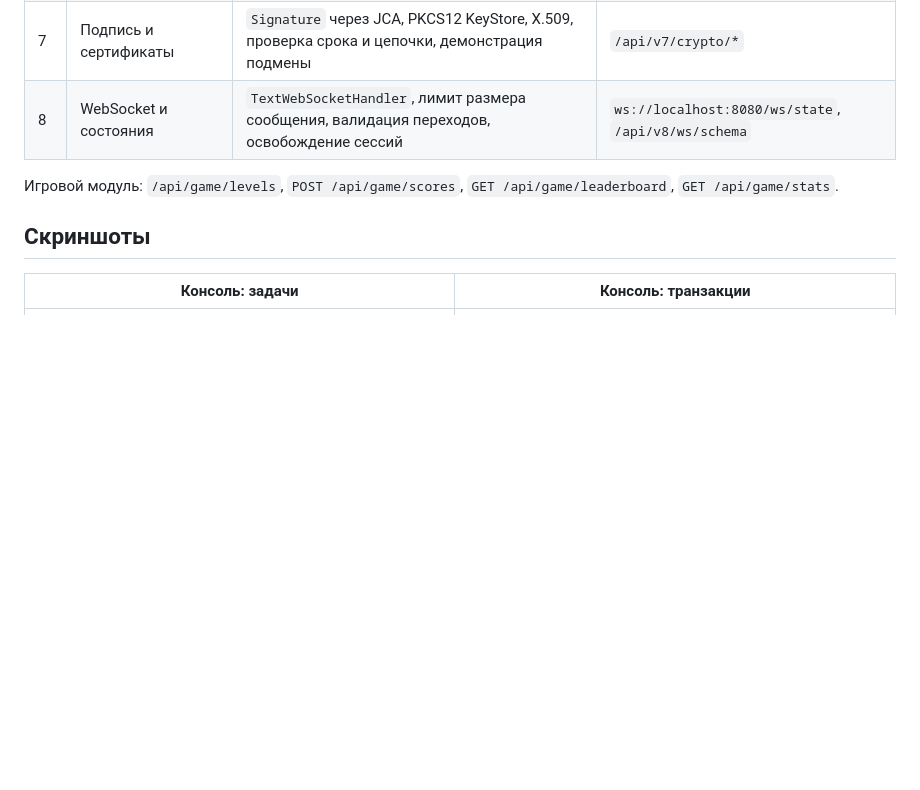
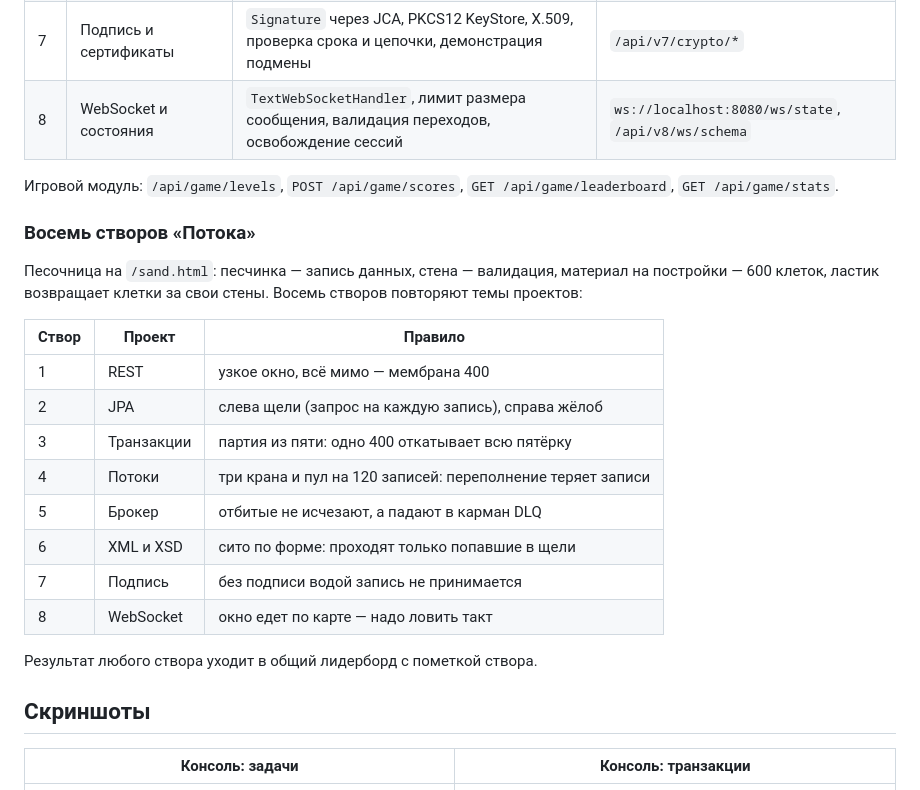
Before and after one commit to kepanasyuke/eight-projects, a Markdown page: README.md, the part around the change. Drawn GitHub-style; blank space fills up the shorter version.

Commit message:
Свести навигацию, поднять лимит кисти и добавить восемь створов «Потока»

```diff
--- a/README.md
+++ b/README.md
@@ -77,6 +77,24 @@ docker compose up -d          # postgres:16-alpine, база eight
 
 Игровой модуль: `/api/game/levels`, `POST /api/game/scores`, `GET /api/game/leaderboard`,
 `GET /api/game/stats`.
+
+### Восемь створов «Потока»
+
+Песочница на `/sand.html`: песчинка — запись данных, стена — валидация, материал на постройки — 600 клеток,
+ластик возвращает клетки за свои стены. Восемь створов повторяют темы проектов:
+
+| Створ | Проект | Правило |
+| --- | --- | --- |
+| 1 | REST | узкое окно, всё мимо — мембрана 400 |
+| 2 | JPA | слева щели (запрос на каждую запись), справа жёлоб |
+| 3 | Транзакции | партия из пяти: одно 400 откатывает всю пятёрку |
+| 4 | Потоки | три крана и пул на 120 записей: переполнение теряет записи |
+| 5 | Брокер | отбитые не исчезают, а падают в карман DLQ |
+| 6 | XML и XSD | сито по форме: проходят только попавшие в щели |
+| 7 | Подпись | без подписи водой запись не принимается |
+| 8 | WebSocket | окно едет по карте — надо ловить такт |
+
+Результат любого створа уходит в общий лидерборд с пометкой створа.
 
 ## Скриншоты
 
```
Also changed, not shown: docs/screenshots/game.png, docs/screenshots/sand.png, 11 other files.
